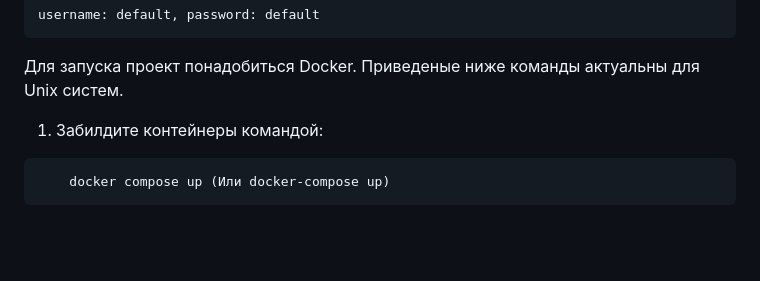
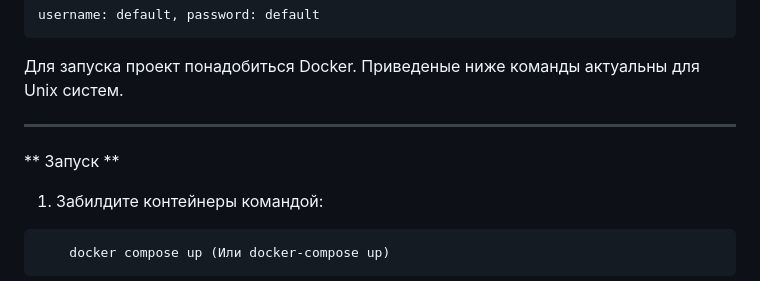
Before and after one commit to PavelKhodalitskii/test_task_03.01.2025, a Markdown page: README.md, the part around the change. Drawn GitHub-style; blank space fills up the shorter version.

```diff
--- a/README.md
+++ b/README.md
@@ -44,6 +44,9 @@ username: default, password: default
 
 Для запуска проект понадобиться Docker.
 Приведеные ниже команды актуальны для Unix систем.
+___________________________________________________________________
+
+** Запуск **
 
 1) Забилдите контейнеры командой:
 
```
